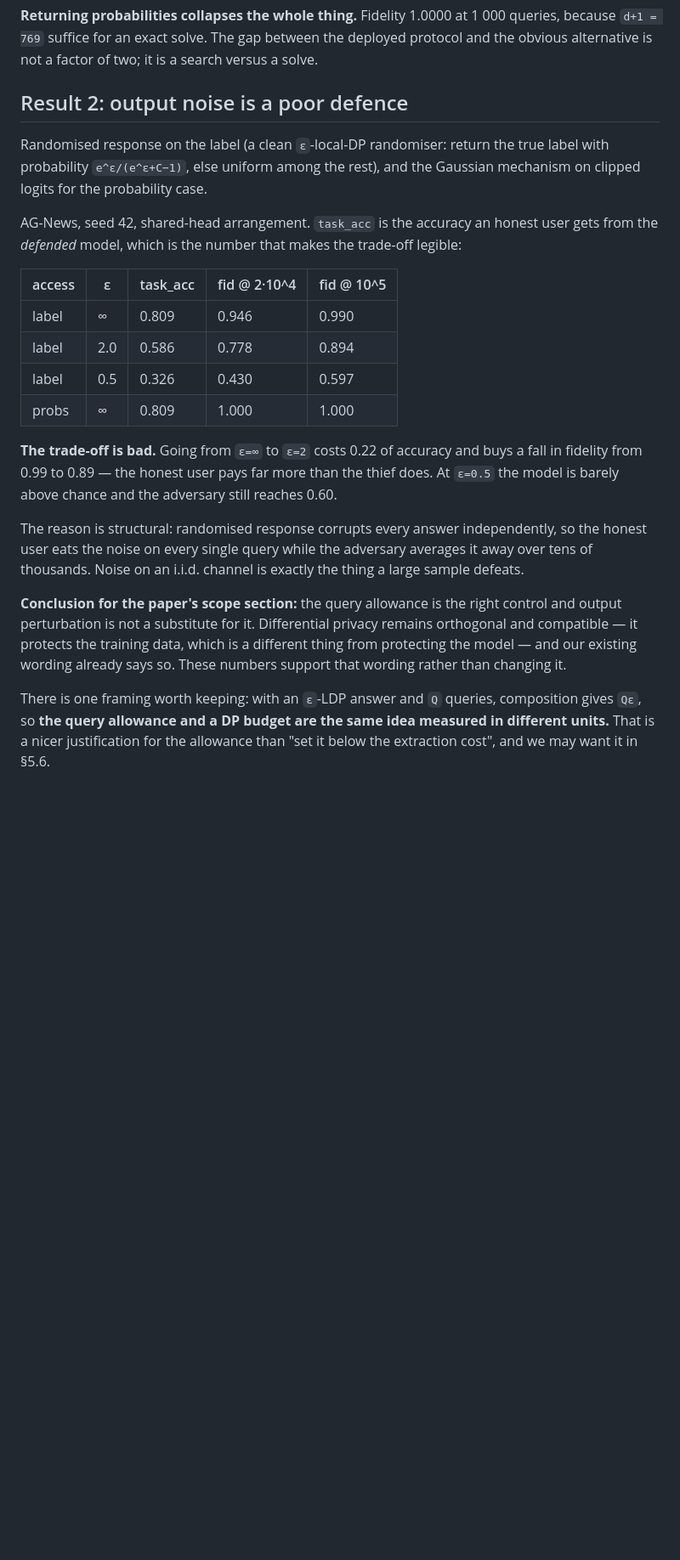
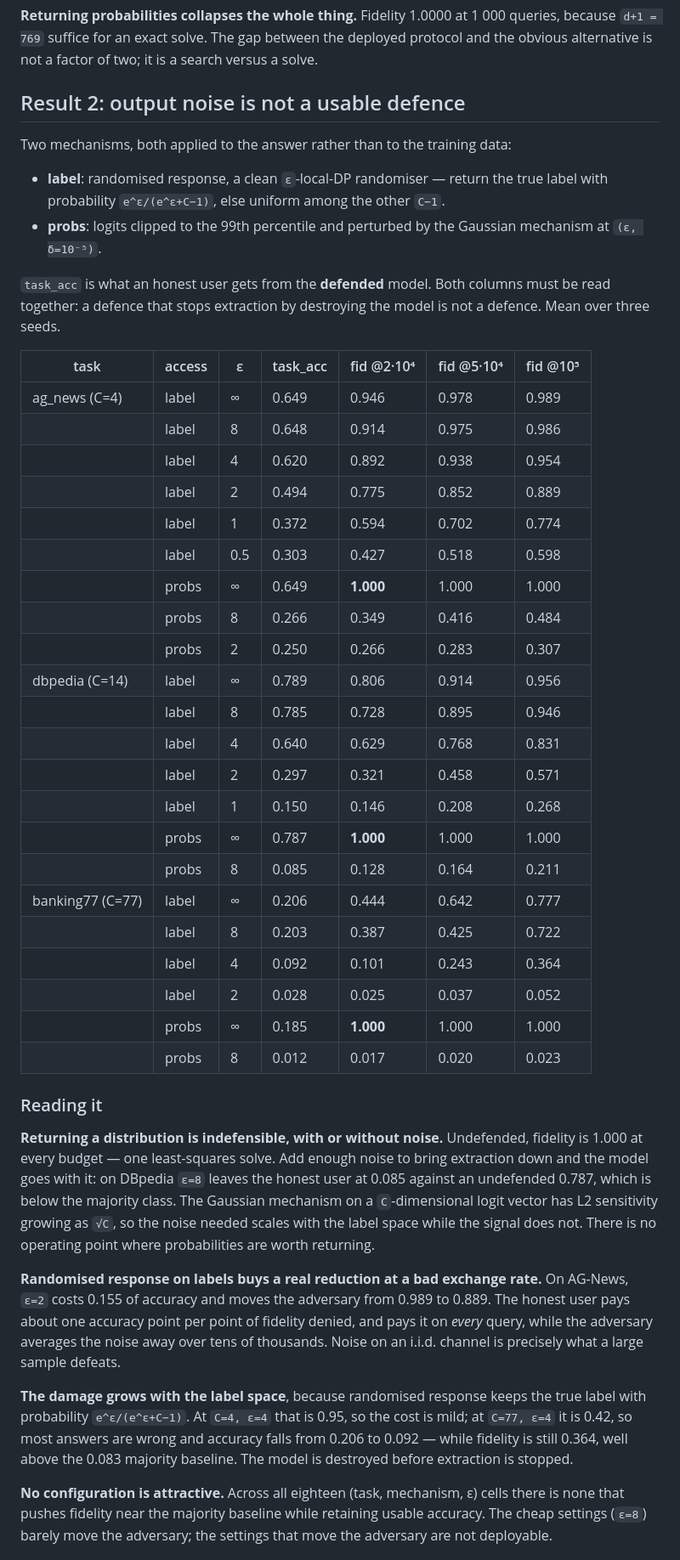
Before and after one commit to hkanpak21/HE-IFD, a Markdown page: docs/notes/extraction-attack.md, the part around one of its changes. Shown at 85% size. Drawn GitHub-style; blank space fills up the shorter version.

Commit message:
notes: land the four-case extraction defence grid
Measures answer format against output noise on all three tasks. Returning a
distribution is indefensible either way: fidelity 1.000 undefended, and the
noise that lowers it puts the honest user below the majority class, because the
Gaussian mechanism's sensitivity grows with the label space while the signal
does not. Randomised response on labels trades about one accuracy point per
point of fidelity denied, and the damage grows with C, so the model is
destroyed before extraction is stopped. No cell is deployable.

Co-Authored-By: Claude Opus 5 <noreply@anthropic.com>

```diff
--- a/docs/notes/extraction-attack.md
+++ b/docs/notes/extraction-attack.md
@@ -131,40 +131,71 @@ queries, because `d+1 = 769` suffice for an exact solve. The gap between the
 deployed protocol and the obvious alternative is not a factor of two; it is a
 search versus a solve.
 
-## Result 2: output noise is a poor defence
+## Result 2: output noise is not a usable defence
 
-Randomised response on the label (a clean `ε`-local-DP randomiser: return the
-true label with probability `e^ε/(e^ε+C−1)`, else uniform among the rest), and
-the Gaussian mechanism on clipped logits for the probability case.
+Two mechanisms, both applied to the answer rather than to the training data:
 
-AG-News, seed 42, shared-head arrangement. `task_acc` is the accuracy an honest
-user gets from the *defended* model, which is the number that makes the
-trade-off legible:
+- **label**: randomised response, a clean `ε`-local-DP randomiser — return the
+  true label with probability `e^ε/(e^ε+C−1)`, else uniform among the other
+  `C−1`.
+- **probs**: logits clipped to the 99th percentile and perturbed by the Gaussian
+  mechanism at `(ε, δ=10⁻⁵)`.
 
-| access | ε | task_acc | fid @ 2·10^4 | fid @ 10^5 |
-|---|---|---|---|---|
-| label | ∞ | 0.809 | 0.946 | 0.990 |
-| label | 2.0 | 0.586 | 0.778 | 0.894 |
-| label | 0.5 | 0.326 | 0.430 | 0.597 |
-| probs | ∞ | 0.809 | 1.000 | 1.000 |
+`task_acc` is what an honest user gets from the **defended** model. Both columns
+must be read together: a defence that stops extraction by destroying the model is
+not a defence. Mean over three seeds.
 
-**The trade-off is bad.** Going from `ε=∞` to `ε=2` costs 0.22 of accuracy and
-buys a fall in fidelity from 0.99 to 0.89 — the honest user pays far more than
-the thief does. At `ε=0.5` the model is barely above chance and the adversary
-still reaches 0.60.
+| task | access | ε | task_acc | fid @2·10⁴ | fid @5·10⁴ | fid @10⁵ |
+|---|---|---|---|---|---|---|
+| ag_news (C=4) | label | ∞ | 0.649 | 0.946 | 0.978 | 0.989 |
+| | label | 8 | 0.648 | 0.914 | 0.975 | 0.986 |
+| | label | 4 | 0.620 | 0.892 | 0.938 | 0.954 |
+| | label | 2 | 0.494 | 0.775 | 0.852 | 0.889 |
+| | label | 1 | 0.372 | 0.594 | 0.702 | 0.774 |
+| | label | 0.5 | 0.303 | 0.427 | 0.518 | 0.598 |
+| | probs | ∞ | 0.649 | **1.000** | 1.000 | 1.000 |
+| | probs | 8 | 0.266 | 0.349 | 0.416 | 0.484 |
+| | probs | 2 | 0.250 | 0.266 | 0.283 | 0.307 |
+| dbpedia (C=14) | label | ∞ | 0.789 | 0.806 | 0.914 | 0.956 |
+| | label | 8 | 0.785 | 0.728 | 0.895 | 0.946 |
+| | label | 4 | 0.640 | 0.629 | 0.768 | 0.831 |
+| | label | 2 | 0.297 | 0.321 | 0.458 | 0.571 |
+| | label | 1 | 0.150 | 0.146 | 0.208 | 0.268 |
+| | probs | ∞ | 0.787 | **1.000** | 1.000 | 1.000 |
+| | probs | 8 | 0.085 | 0.128 | 0.164 | 0.211 |
+| banking77 (C=77) | label | ∞ | 0.206 | 0.444 | 0.642 | 0.777 |
+| | label | 8 | 0.203 | 0.387 | 0.425 | 0.722 |
+| | label | 4 | 0.092 | 0.101 | 0.243 | 0.364 |
+| | label | 2 | 0.028 | 0.025 | 0.037 | 0.052 |
+| | probs | ∞ | 0.185 | **1.000** | 1.000 | 1.000 |
+| | probs | 8 | 0.012 | 0.017 | 0.020 | 0.023 |
 
-The reason is structural: randomised response corrupts every answer
-independently, so the honest user eats the noise on every single query while the
-adversary averages it away over tens of thousands. Noise on an i.i.d. channel is
-exactly the thing a large sample defeats.
+### Reading it
 
-**Conclusion for the paper's scope section:** the query allowance is the right
-control and output perturbation is not a substitute for it. Differential privacy
-remains orthogonal and compatible — it protects the training data, which is a
-different thing from protecting the model — and our existing wording already
-says so. These numbers support that wording rather than changing it.
+**Returning a distribution is indefensible, with or without noise.** Undefended,
+fidelity is 1.000 at every budget — one least-squares solve. Add enough noise to
+bring extraction down and the model goes with it: on DBpedia `ε=8` leaves the
+honest user at 0.085 against an undefended 0.787, which is below the majority
+class. The Gaussian mechanism on a `C`-dimensional logit vector has L2
+sensitivity growing as `√C`, so the noise needed scales with the label space
+while the signal does not. There is no operating point where probabilities are
+worth returning.
 
-There is one framing worth keeping: with an `ε`-LDP answer and `Q` queries,
-composition gives `Qε`, so **the query allowance and a DP budget are the same
-idea measured in different units.** That is a nicer justification for the
-allowance than "set it below the extraction cost", and we may want it in §5.6.
+**Randomised response on labels buys a real reduction at a bad exchange rate.**
+On AG-News, `ε=2` costs 0.155 of accuracy and moves the adversary from 0.989 to
+0.889. The honest user pays about one accuracy point per point of fidelity
+denied, and pays it on *every* query, while the adversary averages the noise away
+over tens of thousands. Noise on an i.i.d. channel is precisely what a large
+sample defeats.
+
+**The damage grows with the label space**, because randomised response keeps the
+true label with probability `e^ε/(e^ε+C−1)`. At `C=4, ε=4` that is 0.95, so the
+cost is mild; at `C=77, ε=4` it is 0.42, so most answers are wrong and accuracy
+falls from 0.206 to 0.092 — while fidelity is still 0.364, well above the 0.083
+majority baseline. The model is destroyed before extraction is stopped.
+
+**No configuration is attractive.** Across all eighteen (task, mechanism, ε)
+cells there is none that pushes fidelity near the majority baseline while
+retaining usable accuracy. The cheap settings (`ε=8`) barely move the adversary;
+the settings that move the adversary are not deployable.
+
```
Also changed, not shown: other parts of docs/notes/extraction-attack.md (+11 -0 lines).
